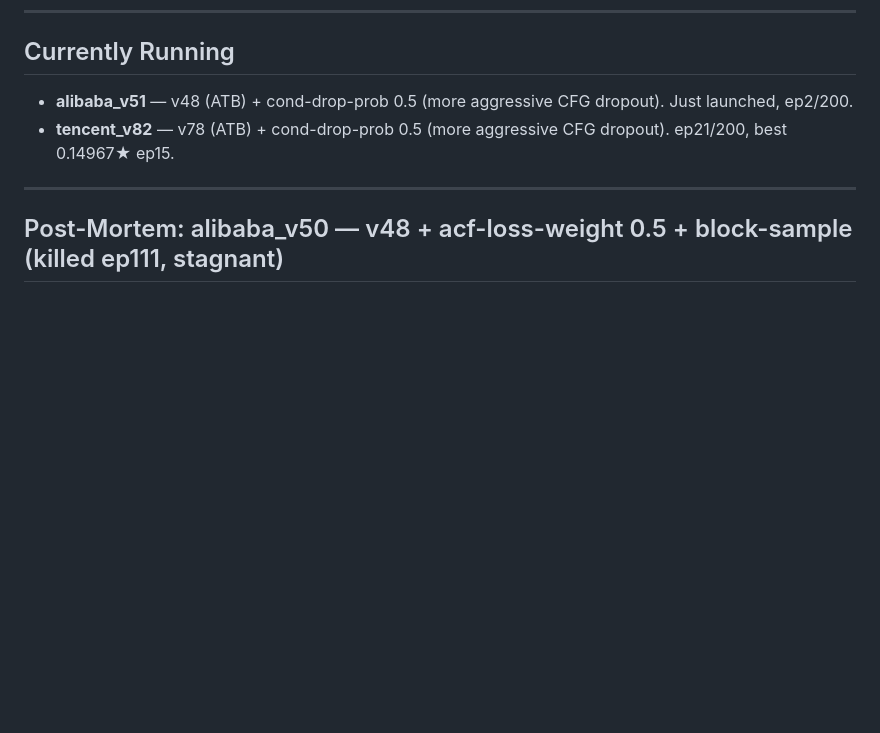
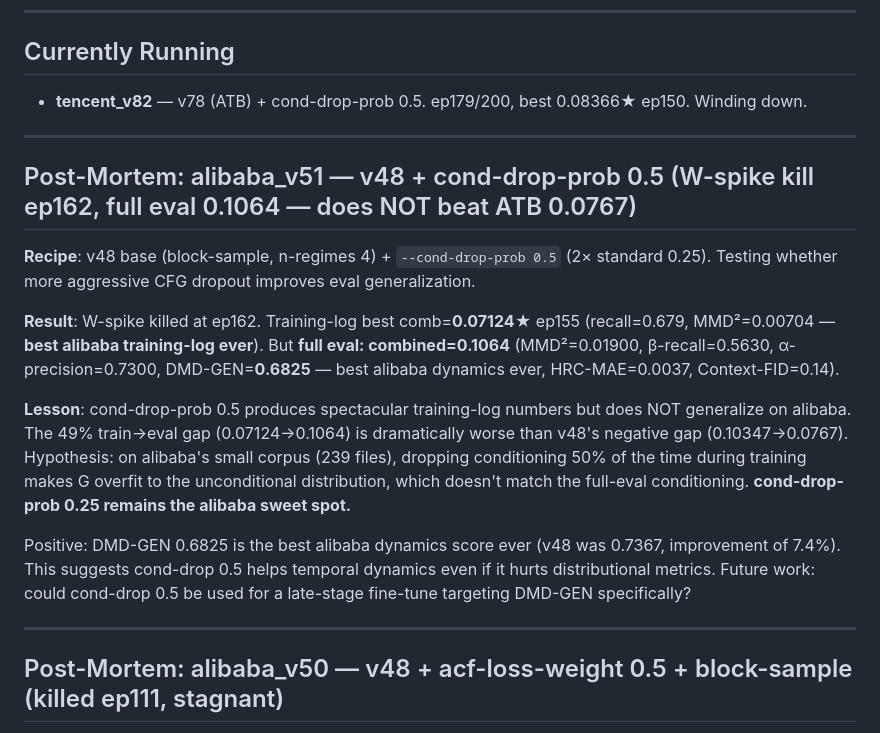
Before and after one commit to darrelllong/Zarathustra, a Markdown page: VERSIONS.md, the part around the change. Drawn GitHub-style; blank space fills up the shorter version.

Commit message:
v51 full eval 0.1064 (doesn't beat ATB 0.0767 but best DMD-GEN 0.6825); launch v52
alibaba_v51: spectacular training-log (0.07124★) but 49% train→eval gap with
cond-drop-prob 0.5. cond-drop 0.5 closed for alibaba (helps dynamics, hurts recall).
Best DMD-GEN ever on alibaba: 0.6825 (vs v48's 0.7367).
Launched alibaba_v52: v48 ATB + locality-loss-weight 2.0.

Co-Authored-By: Claude Opus 4.6 <noreply@anthropic.com>

```diff
--- a/VERSIONS.md
+++ b/VERSIONS.md
@@ -6,8 +6,19 @@ All runs use oracle_general Tencent Block 2020 1M corpus (3234 files) unless not
 
 ## Currently Running
 
-- **alibaba_v51** — v48 (ATB) + cond-drop-prob 0.5 (more aggressive CFG dropout). Just launched, ep2/200.
-- **tencent_v82** — v78 (ATB) + cond-drop-prob 0.5 (more aggressive CFG dropout). ep21/200, best 0.14967★ ep15.
+- **tencent_v82** — v78 (ATB) + cond-drop-prob 0.5. ep179/200, best 0.08366★ ep150. Winding down.
+
+---
+
+## Post-Mortem: alibaba_v51 — v48 + cond-drop-prob 0.5 (W-spike kill ep162, full eval 0.1064 — does NOT beat ATB 0.0767)
+
+**Recipe**: v48 base (block-sample, n-regimes 4) + `--cond-drop-prob 0.5` (2× standard 0.25). Testing whether more aggressive CFG dropout improves eval generalization.
+
+**Result**: W-spike killed at ep162. Training-log best comb=**0.07124★** ep155 (recall=0.679, MMD²=0.00704 — **best alibaba training-log ever**). But **full eval: combined=0.1064** (MMD²=0.01900, β-recall=0.5630, α-precision=0.7300, DMD-GEN=**0.6825** — best alibaba dynamics ever, HRC-MAE=0.0037, Context-FID=0.14).
+
+**Lesson**: cond-drop-prob 0.5 produces spectacular training-log numbers but does NOT generalize on alibaba. The 49% train→eval gap (0.07124→0.1064) is dramatically worse than v48's negative gap (0.10347→0.0767). Hypothesis: on alibaba's small corpus (239 files), dropping conditioning 50% of the time during training makes G overfit to the unconditional distribution, which doesn't match the full-eval conditioning. **cond-drop-prob 0.25 remains the alibaba sweet spot.**
+
+Positive: DMD-GEN 0.6825 is the best alibaba dynamics score ever (v48 was 0.7367, improvement of 7.4%). This suggests cond-drop 0.5 helps temporal dynamics even if it hurts distributional metrics. Future work: could cond-drop 0.5 be used for a late-stage fine-tune targeting DMD-GEN specifically?
 
 ---
 
```
